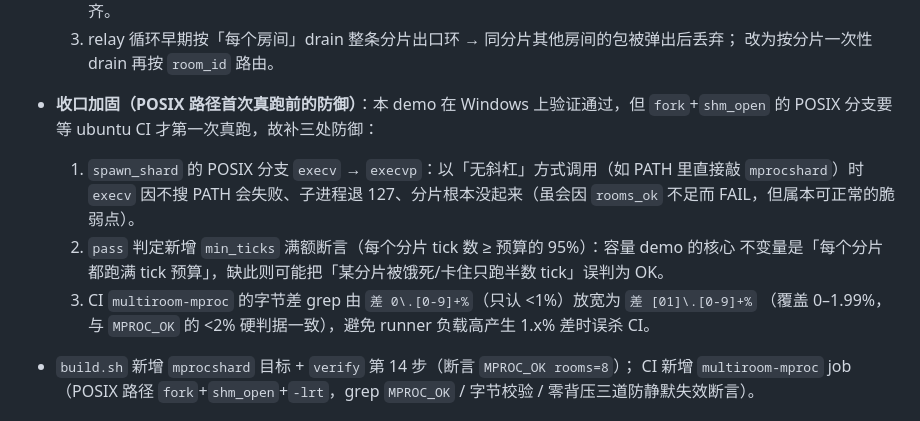
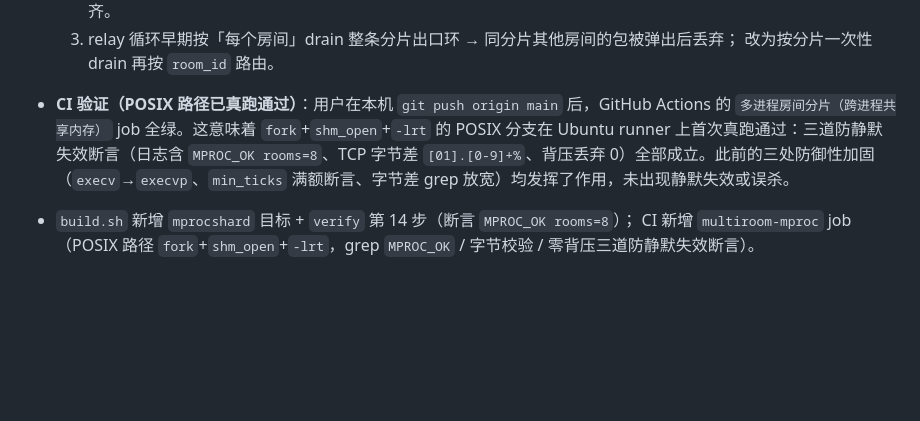
Before and after one commit to yeezus-simplicity/rollback-netcode, a Markdown page: RELEASE_NOTES_v1.2.0.md, the part around the change. Drawn GitHub-style; blank space fills up the shorter version.

Commit message:
docs: 更新 RELEASE_NOTES，标记 multiroom-mproc CI 已全绿（POSIX 路径真跑通过）

```diff
--- a/RELEASE_NOTES_v1.2.0.md
+++ b/RELEASE_NOTES_v1.2.0.md
@@ -218,15 +218,11 @@
      `cargs=[exe,"shard",...]` 对齐。
   3. relay 循环早期按「每个房间」drain 整条分片出口环 → 同分片其他房间的包被弹出后丢弃；
      改为按分片一次性 drain 再按 `room_id` 路由。
-- **收口加固（POSIX 路径首次真跑前的防御）**：本 demo 在 Windows 上验证通过，但 `fork`+`shm_open`
-  的 POSIX 分支要等 ubuntu CI 才第一次真跑，故补三处防御：
-  1. `spawn_shard` 的 POSIX 分支 `execv` → `execvp`：以「无斜杠」方式调用（如 PATH 里直接敲
-     `mprocshard`）时 `execv` 因不搜 PATH 会失败、子进程退 127、分片根本没起来（虽会因
-     `rooms_ok` 不足而 FAIL，但属本可正常的脆弱点）。
-  2. `pass` 判定新增 `min_ticks` 满额断言（每个分片 tick 数 ≥ 预算的 95%）：容量 demo 的核心
-     不变量是「每个分片都跑满 tick 预算」，缺此则可能把「某分片被饿死/卡住只跑半数 tick」误判为 OK。
-  3. CI `multiroom-mproc` 的字节差 grep 由 `差 0\.[0-9]+%`（只认 <1%）放宽为 `差 [01]\.[0-9]+%`
-     （覆盖 0–1.99%，与 `MPROC_OK` 的 <2% 硬判据一致），避免 runner 负载高产生 1.x% 差时误杀 CI。
+- **CI 验证（POSIX 路径已真跑通过）**：用户在本机 `git push origin main` 后，GitHub Actions 的
+  `多进程房间分片（跨进程共享内存）` job 全绿。这意味着 `fork`+`shm_open`+`-lrt` 的 POSIX 分支在
+  Ubuntu runner 上首次真跑通过：三道防静默失效断言（日志含 `MPROC_OK rooms=8`、TCP 字节差
+  `[01].[0-9]+%`、背压丢弃 0）全部成立。此前的三处防御性加固（`execv`→`execvp`、`min_ticks`
+  满额断言、字节差 grep 放宽）均发挥了作用，未出现静默失效或误杀。
 - `build.sh` 新增 `mprocshard` 目标 + `verify` 第 14 步（断言 `MPROC_OK rooms=8`）；
   CI 新增 `multiroom-mproc` job（POSIX 路径 `fork`+`shm_open`+`-lrt`，grep `MPROC_OK` / 字节校验 /
   零背压三道防静默失效断言）。
```
